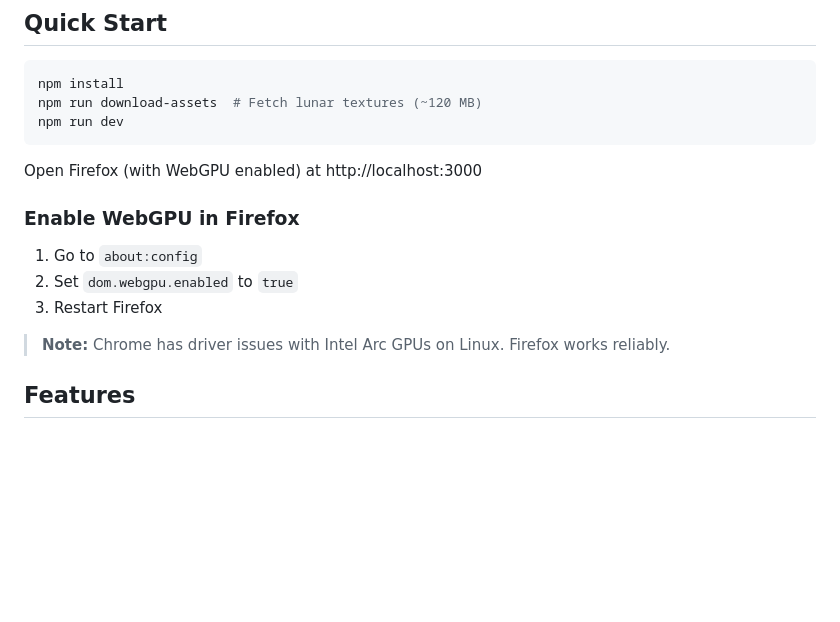
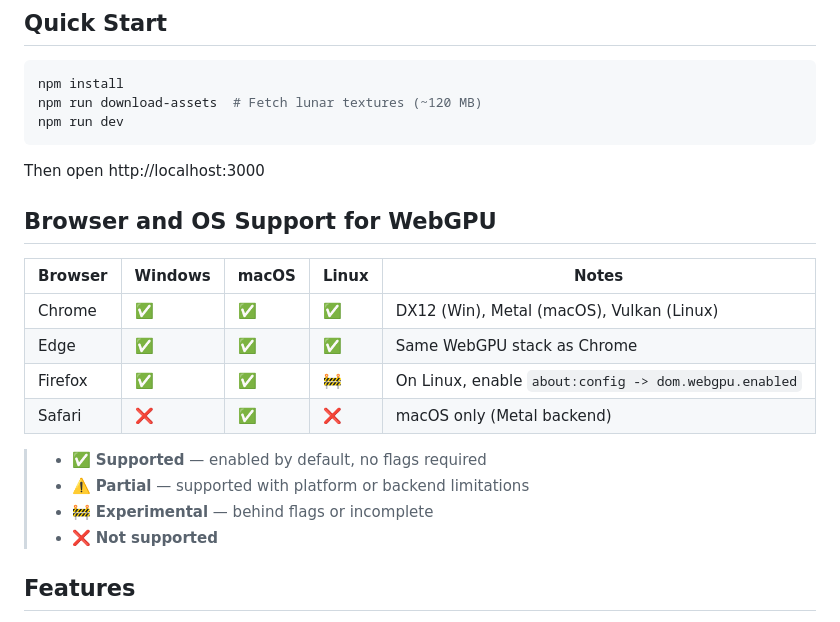
Before and after one commit to MarkLeone/LunaVis, a Markdown page: README.md, the part around the change. Rendered like a GitHub page; blank space fills up the shorter version.

````diff
--- a/README.md
+++ b/README.md
@@ -12,14 +12,23 @@ npm run download-assets  # Fetch lunar textures (~120 MB)
 npm run dev
 ```
 
-Open Firefox (with WebGPU enabled) at http://localhost:3000
+Then open http://localhost:3000
 
-### Enable WebGPU in Firefox
-1. Go to `about:config`
-2. Set `dom.webgpu.enabled` to `true`
-3. Restart Firefox
+## Browser and OS Support for WebGPU
 
-> **Note:** Chrome has driver issues with Intel Arc GPUs on Linux. Firefox works reliably.
+| Browser | Windows | macOS | Linux | Notes |
+|--------|---------|-------|-------|------|
+| Chrome | ✅ | ✅ | ✅ | DX12 (Win), Metal (macOS), Vulkan (Linux) |
+| Edge | ✅ | ✅ | ✅ | Same WebGPU stack as Chrome |
+| Firefox | ✅ | ✅ | 🚧 | On Linux, enable `about:config -> dom.webgpu.enabled` |
+| Safari | ❌ | ✅ | ❌ | macOS only (Metal backend) |
+
+> - ✅ **Supported** — enabled by default, no flags required
+> - ⚠️ **Partial** — supported with platform or backend limitations
+> - 🚧 **Experimental** — behind flags or incomplete
+> - ❌ **Not supported**
+
+
 
 ## Features
 
````
Also changed, not shown: docs/CDLOD Design Doc.md (added, +302 -0 lines).
